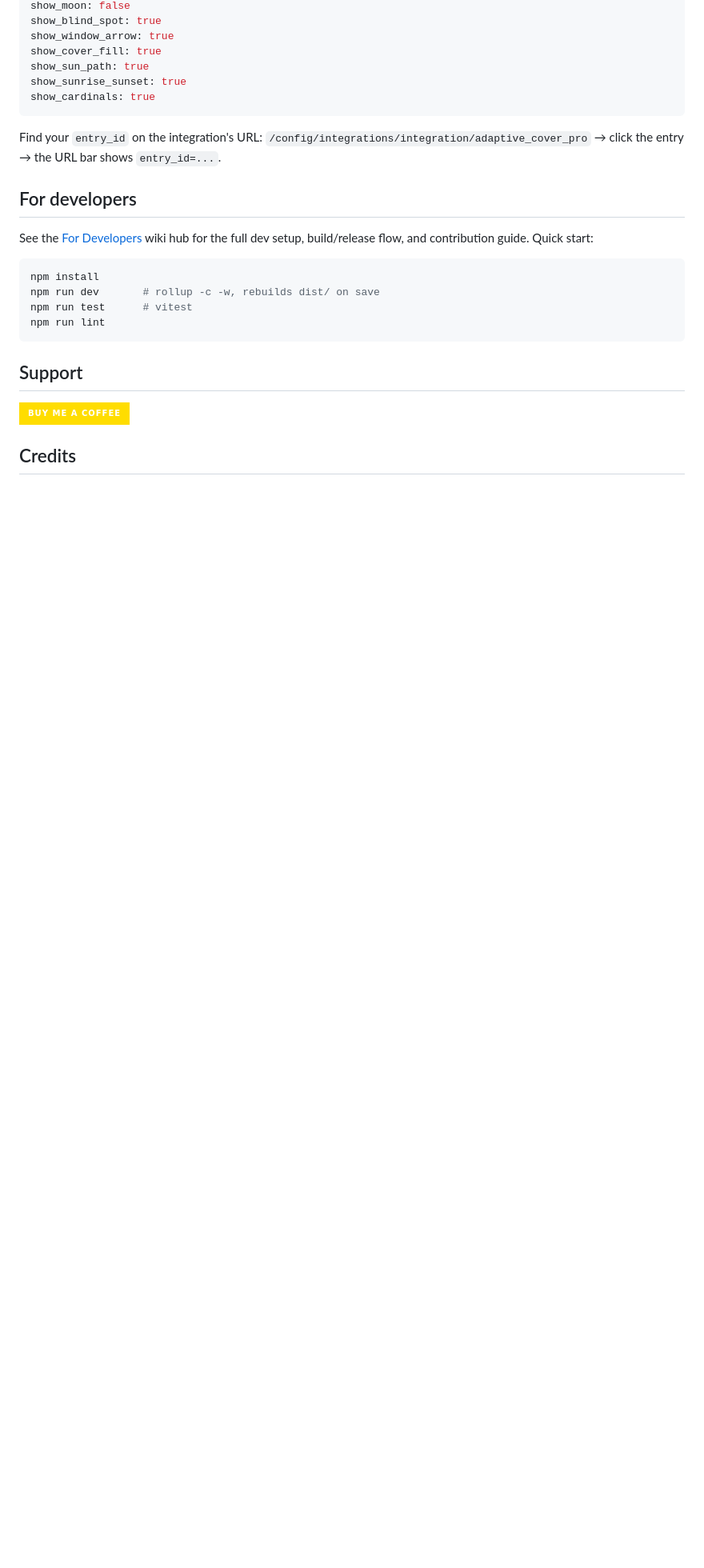
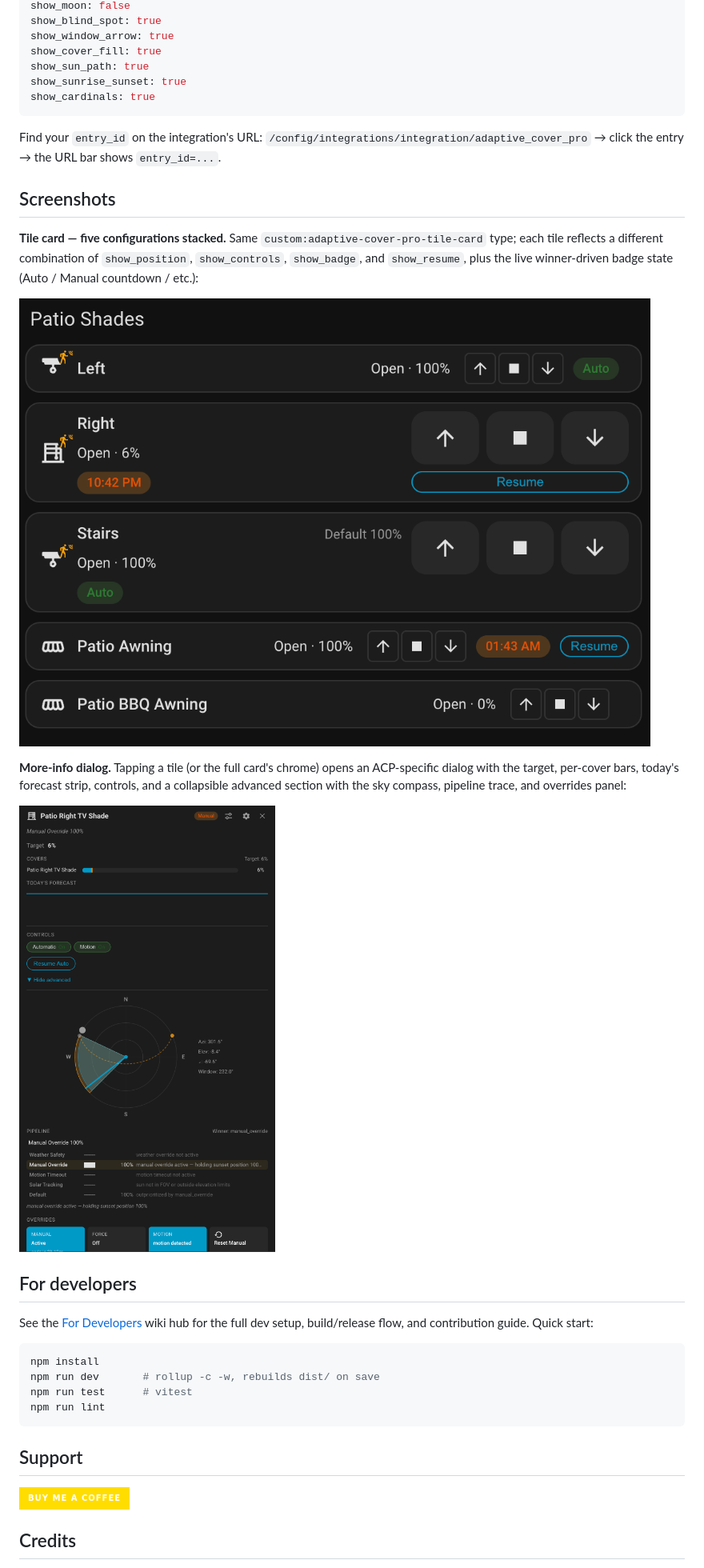
Before and after one commit to jrhubott/adaptive-cover-pro-card, a Markdown page: README.md, the part around the change printed below. Shown: that part at 80% size. Drawn GitHub-style; pictures changed too: images/more-info-dialog.png (added), images/tile-card-variants.png (added); badges without logos; blank space fills up the shorter version.

```diff
--- a/README.md
+++ b/README.md
@@ -78,6 +94,16 @@ show_cardinals: true
 Find your `entry_id` on the integration's URL:
 `/config/integrations/integration/adaptive_cover_pro` → click the entry → the URL bar shows `entry_id=...`.
 
+## Screenshots
+
+**Tile card — five configurations stacked.** Same `custom:adaptive-cover-pro-tile-card` type; each tile reflects a different combination of `show_position`, `show_controls`, `show_badge`, and `show_resume`, plus the live winner-driven badge state (Auto / Manual countdown / etc.):
+
+![Tile card configurations](https://raw.githubusercontent.com/jrhubott/adaptive-cover-pro-card/main/images/tile-card-variants.png)
+
+**More-info dialog.** Tapping a tile (or the full card's chrome) opens an ACP-specific dialog with the target, per-cover bars, today's forecast strip, controls, and a collapsible advanced section with the sky compass, pipeline trace, and overrides panel:
+
+![More-info dialog](https://raw.githubusercontent.com/jrhubott/adaptive-cover-pro-card/main/images/more-info-dialog.png)
+
 ## For developers
 
 See the [For Developers](https://github.com/jrhubott/adaptive-cover-pro/wiki/For-Developers) wiki hub for the full dev setup, build/release flow, and contribution guide. Quick start:
```
Also changed, not shown: other parts of README.md (+16 -0 lines).
